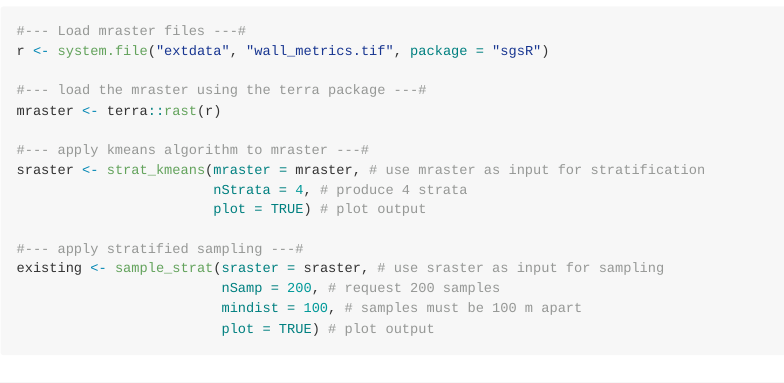
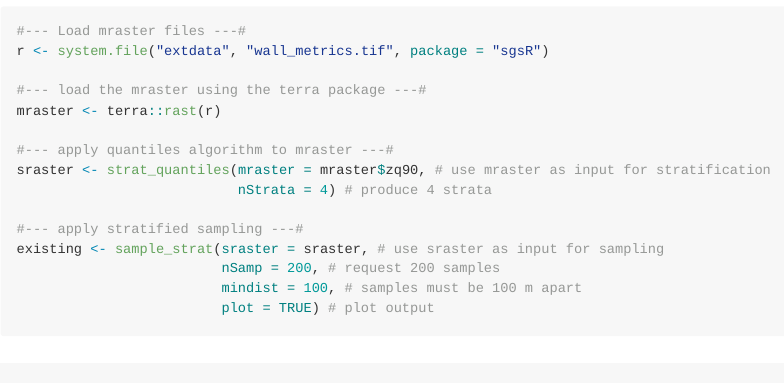
Before and after one commit to tgoodbody/sgsR, an R Markdown document (README.Rmd): the page in a window 1100 px wide, from 490 px down. Rendered offline with R 4.5, knitr and Pandoc, with nearby package versions; badge pictures from the web are left out.

Commit message:
Update README.Rmd

```diff
--- a/README.Rmd
+++ b/README.Rmd
@@ -40,10 +40,9 @@ r <- system.file("extdata", "wall_metrics.tif", package = "sgsR")
 #--- load the mraster using the terra package ---#
 mraster <- terra::rast(r)
 
-#--- apply kmeans algorithm to mraster ---#
-sraster <- strat_kmeans(mraster = mraster, # use mraster as input for stratification
-                        nStrata = 4, # produce 4 strata
-                        plot = TRUE) # plot output
+#--- apply quantiles algorithm to mraster ---#
+sraster <- strat_quantiles(mraster = mraster$zq90, # use mraster as input for stratification
+                           nStrata = 4) # produce 4 strata
 
 #--- apply stratified sampling ---#
 existing <- sample_strat(sraster = sraster, # use sraster as input for sampling
```
